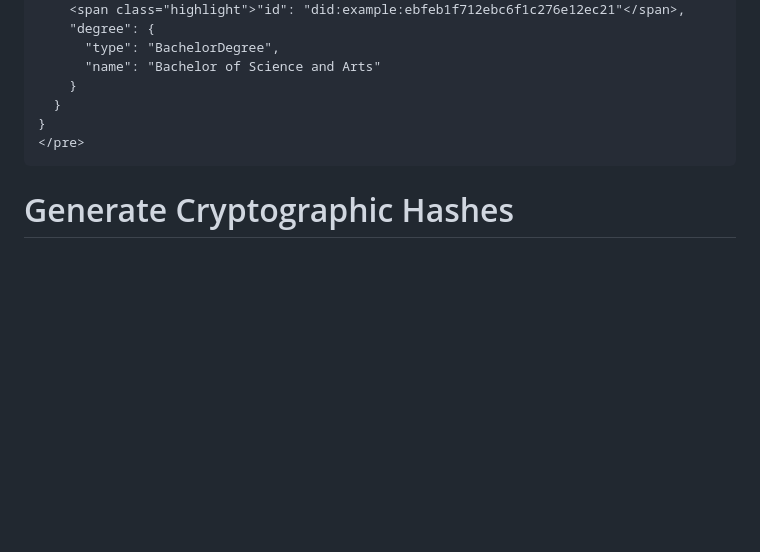
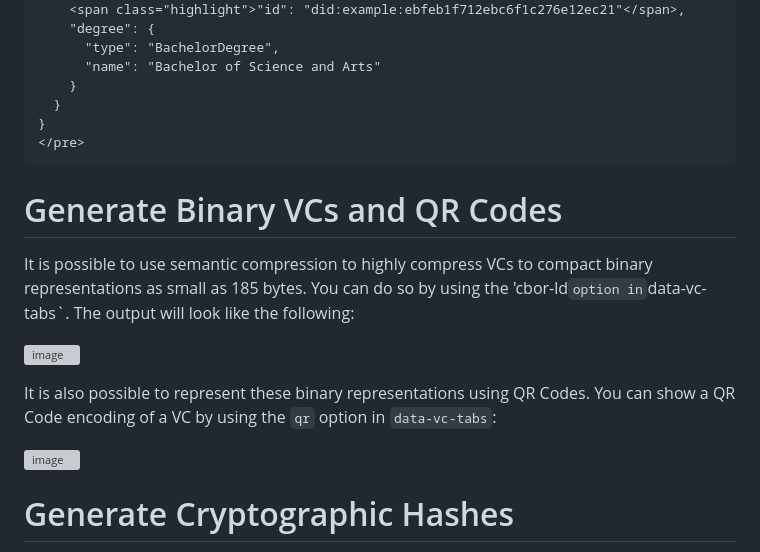
Before and after one commit to w3c/respec-vc, a Markdown page: README.md, the part around the change. GitHub-like rendering; blank space fills up the shorter version; grey boxes are pictures that could not be loaded.

Commit message:
Add binary and QR options to README.md.

````diff
--- a/README.md
+++ b/README.md
@@ -103,6 +103,21 @@ method (e.g., a URL to a public key):
 </pre>
 ```
 
+# Generate Binary VCs and QR Codes
+
+It is possible to use semantic compression to highly compress VCs to
+compact binary representations as small as 185 bytes. You can do
+so by using the 'cbor-ld` option in `data-vc-tabs`. The output
+will look like the following:
+
+![image](https://github.com/user-attachments/assets/821c6841-f7db-44e4-99d6-132918fc5b1e)
+
+It is also possible to represent these binary representations using QR Codes.
+You can show a QR Code encoding of a VC by using the `qr` option in
+`data-vc-tabs`:
+
+![image](https://github.com/user-attachments/assets/19259b8c-c193-486b-a0c3-f13fd0aba1e4)
+
 # Generate Cryptographic Hashes
 
 To use this extension, you must add the `vc-hash` class to an HTML element
````
